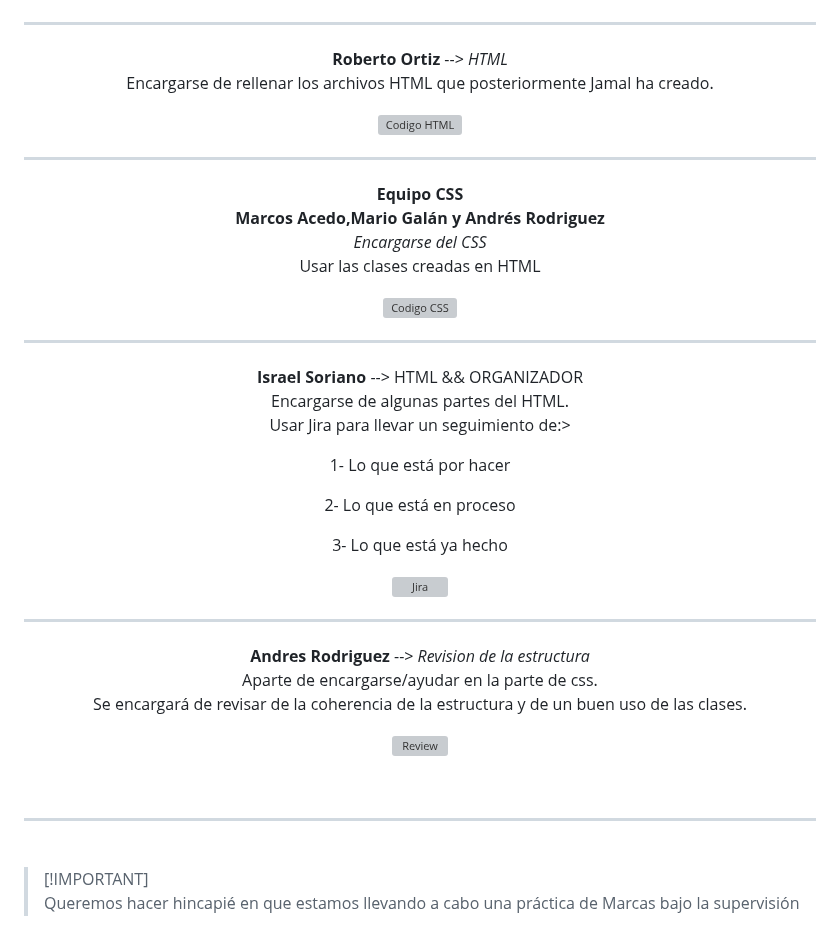
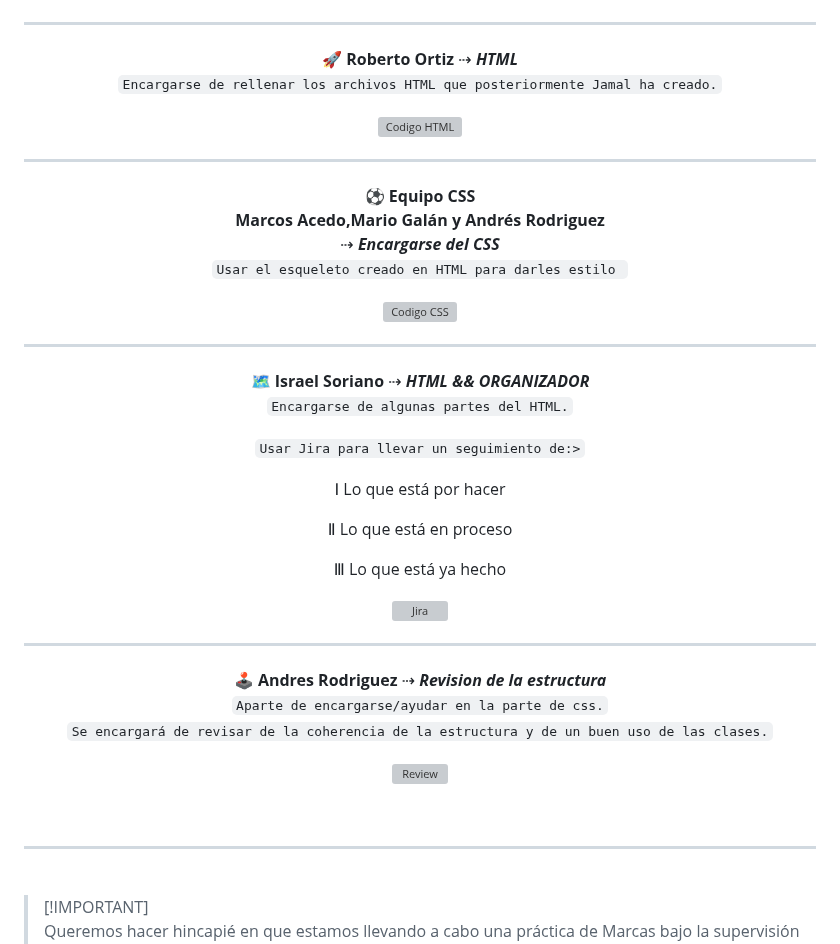
Before and after one commit to IsraC0d33/Proyecto1Marcas, a Markdown page: README.md, the part around one of its changes. GitHub-like rendering; grey boxes are pictures that could not be loaded.

````diff
--- a/README.md
+++ b/README.md
@@ -96,57 +93,55 @@ Crear la estructura de ficheros y archivos y crear parte de html y css.
 
 -------------------------------------------------------------------------------------
 
-**Roberto Ortiz** --> _HTML_
+🚀 **Roberto Ortiz** ⇢ **_HTML_**
 <br>
-Encargarse de rellenar los archivos HTML que posteriormente Jamal ha creado.
+```Encargarse de rellenar los archivos HTML que posteriormente Jamal ha creado.```
 
 ![Codigo HTML](https://github.com/IsraC0d33/Proyecto1Marcas/assets/150441668/52bbf39a-178b-4b53-8f03-21f3ec3b8881)
 
 -------------------------------------------------------------------------------------
 
-**Equipo CSS**
+⚽ **Equipo CSS**
 <br>
 **Marcos Acedo,Mario Galán y Andrés Rodriguez**
 <br>
-_Encargarse del CSS_
+⇢
+**_Encargarse del CSS_**
 <br>
-Usar las clases creadas en HTML
+```Usar el esqueleto creado en HTML para darles estilo ```
 
 ![Codigo CSS](https://github.com/IsraC0d33/Proyecto1Marcas/assets/150441668/6d4732da-7c8b-454b-b931-4a82e14dc684)
 
 -------------------------------------------------------------------------------------
 
-**Israel Soriano** --> HTML && ORGANIZADOR
+🗺️ **Israel Soriano** ⇢ **_HTML && ORGANIZADOR_**
 <br>
-Encargarse de algunas partes del HTML.
+```Encargarse de algunas partes del HTML.```
 <br>
-Usar Jira para llevar un seguimiento de:>
 
-1- Lo que está por hacer
+```Usar Jira para llevar un seguimiento de:>```
 
-2- Lo que está en proceso
+&#8544; Lo que está por hacer
 
-3- Lo que está ya hecho
+&#8545;  Lo que está en proceso
+
+&#8546; Lo que está ya hecho
 
 ![Jira](https://github.com/IsraC0d33/Proyecto1Marcas/assets/150441668/6d58a8d9-b76c-477b-a9ad-0d53d3357624)
 
 -------------------------------------------------------------------------------------
 
-**Andres Rodriguez** --> _Revision de la estructura_
+🕹️ **Andres Rodriguez** ⇢ **_Revision de la estructura_**
 <br>
-Aparte de encargarse/ayudar en la parte de css.
+```Aparte de encargarse/ayudar en la parte de css.```
 <br>
-Se encargará de revisar de la coherencia de la estructura y de un buen uso de las clases.
+```Se encargará de revisar de la coherencia de la estructura y de un buen uso de las clases.```
 
 ![Review](https://github.com/IsraC0d33/Proyecto1Marcas/assets/104717038/fa05b958-073c-417e-a63d-a6ca4c6ebfdb)
 
-
 <br>
 <hr>
-
-
-<br/>
-
+<br>
 </div>
 
 > [!IMPORTANT]\
````
Also changed, not shown: other parts of README.md (+9 -12 lines).
